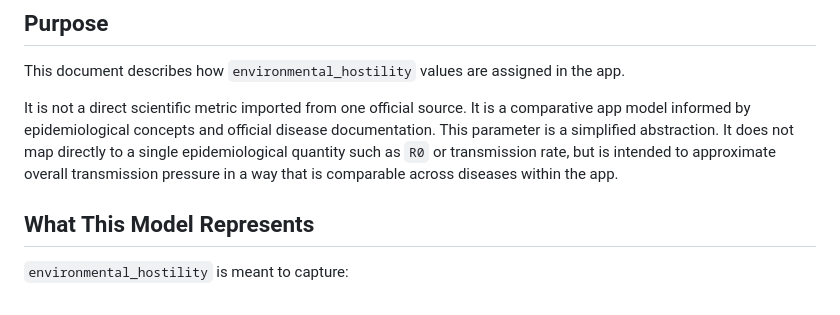
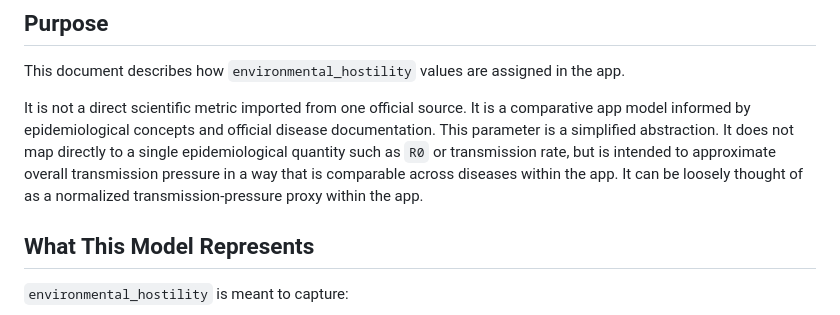
Before and after one commit to janne-s/VaxVsBug, a Markdown page: docs/Environmental-Hostility.md, the part around the change. Rendered like a GitHub page.

```diff
--- a/docs/Environmental-Hostility.md
+++ b/docs/Environmental-Hostility.md
@@ -7,6 +7,7 @@ This document describes how `environmental_hostility` values are assigned in the
 It is not a direct scientific metric imported from one official source.
 It is a comparative app model informed by epidemiological concepts and official disease documentation.
 This parameter is a simplified abstraction. It does not map directly to a single epidemiological quantity such as `R0` or transmission rate, but is intended to approximate overall transmission pressure in a way that is comparable across diseases within the app.
+It can be loosely thought of as a normalized transmission-pressure proxy within the app.
 
 ## What This Model Represents
 
```
Also changed, not shown: README.md (+1 -1 lines).
